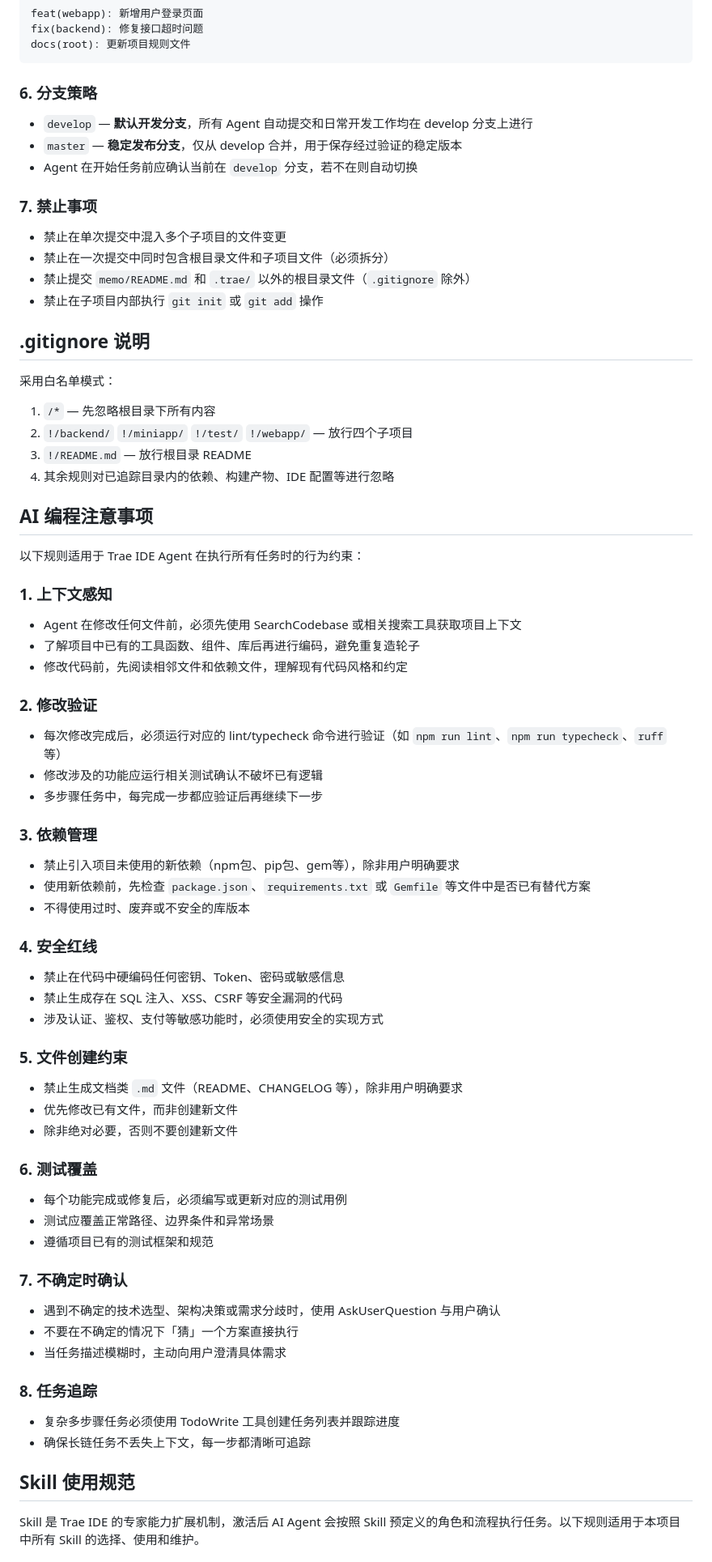
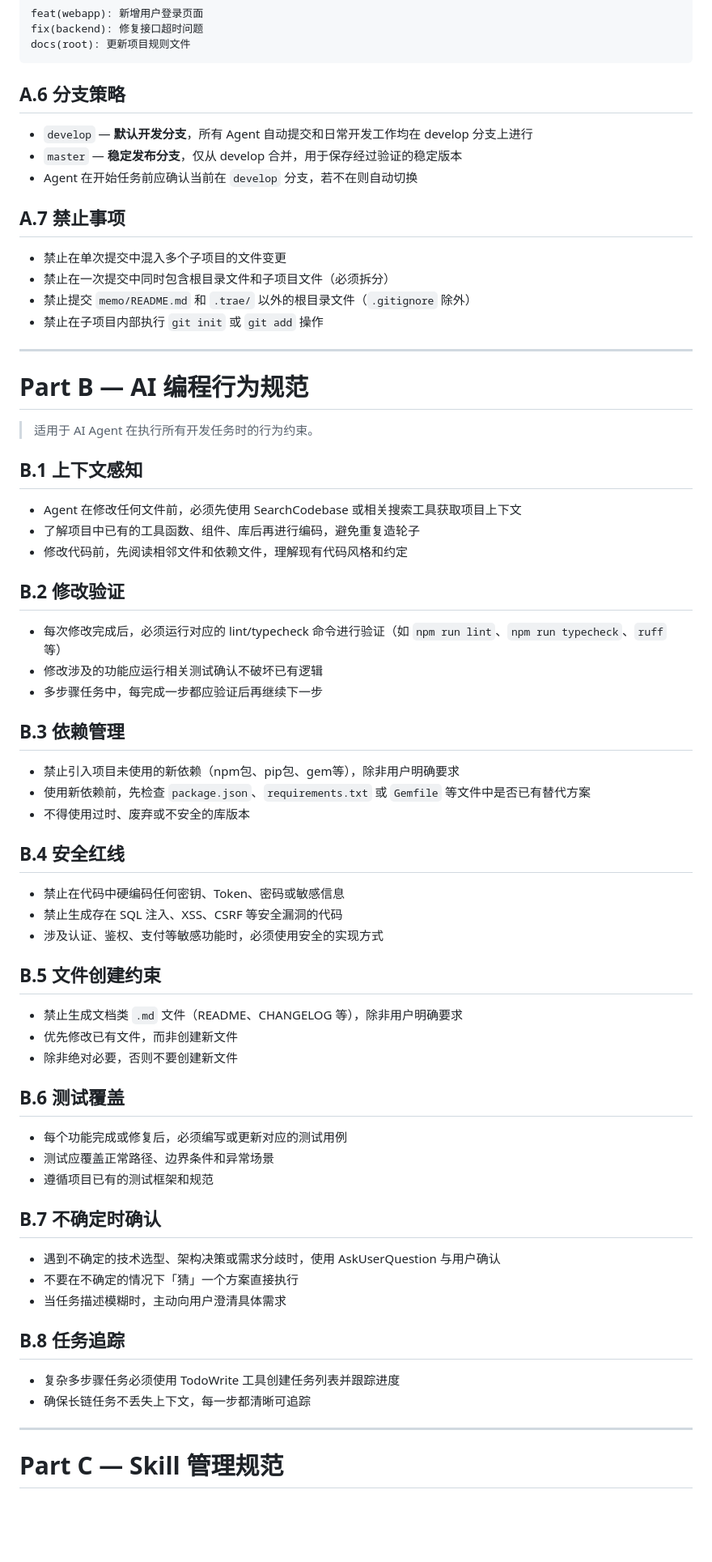
Before and after one commit to JamesYeung1230/memo, a Markdown page: .trae/rules/project_rules.md, the part around one of its changes. Shown at 81% size. Drawn GitHub-style; blank space fills up the shorter version.

````diff
--- a/.trae/rules/project_rules.md
+++ b/.trae/rules/project_rules.md
@@ -75,69 +100,73 @@ fix(backend): 修复接口超时问题
 docs(root): 更新项目规则文件
 ```
 
-### 6. 分支策略
+## A.6 分支策略
+
 - `develop` — **默认开发分支**，所有 Agent 自动提交和日常开发工作均在 develop 分支上进行
 - `master` — **稳定发布分支**，仅从 develop 合并，用于保存经过验证的稳定版本
 - Agent 在开始任务前应确认当前在 `develop` 分支，若不在则自动切换
 
-### 7. 禁止事项
+## A.7 禁止事项
+
 - 禁止在单次提交中混入多个子项目的文件变更
 - 禁止在一次提交中同时包含根目录文件和子项目文件（必须拆分）
 - 禁止提交 `memo/README.md` 和 `.trae/` 以外的根目录文件（`.gitignore` 除外）
 - 禁止在子项目内部执行 `git init` 或 `git add` 操作
 
-## .gitignore 说明
+---
 
-采用白名单模式：
-1. `/*` — 先忽略根目录下所有内容
-2. `!/backend/` `!/miniapp/` `!/test/` `!/webapp/` — 放行四个子项目
-3. `!/README.md` — 放行根目录 README
-4. 其余规则对已追踪目录内的依赖、构建产物、IDE 配置等进行忽略
+# Part B — AI 编程行为规范
 
-## AI 编程注意事项
+> 适用于 AI Agent 在执行所有开发任务时的行为约束。
 
-以下规则适用于 Trae IDE Agent 在执行所有任务时的行为约束：
+## B.1 上下文感知
 
-### 1. 上下文感知
 - Agent 在修改任何文件前，必须先使用 SearchCodebase 或相关搜索工具获取项目上下文
 - 了解项目中已有的工具函数、组件、库后再进行编码，避免重复造轮子
 - 修改代码前，先阅读相邻文件和依赖文件，理解现有代码风格和约定
 
-### 2. 修改验证
+## B.2 修改验证
+
 - 每次修改完成后，必须运行对应的 lint/typecheck 命令进行验证（如 `npm run lint`、`npm run typecheck`、`ruff` 等）
 - 修改涉及的功能应运行相关测试确认不破坏已有逻辑
 - 多步骤任务中，每完成一步都应验证后再继续下一步
 
-### 3. 依赖管理
+## B.3 依赖管理
+
 - 禁止引入项目未使用的新依赖（npm包、pip包、gem等），除非用户明确要求
 - 使用新依赖前，先检查 `package.json`、`requirements.txt` 或 `Gemfile` 等文件中是否已有替代方案
 - 不得使用过时、废弃或不安全的库版本
 
-### 4. 安全红线
+## B.4 安全红线
+
 - 禁止在代码中硬编码任何密钥、Token、密码或敏感信息
 - 禁止生成存在 SQL 注入、XSS、CSRF 等安全漏洞的代码
 - 涉及认证、鉴权、支付等敏感功能时，必须使用安全的实现方式
 
-### 5. 文件创建约束
+## B.5 文件创建约束
+
 - 禁止生成文档类 `.md` 文件（README、CHANGELOG 等），除非用户明确要求
 - 优先修改已有文件，而非创建新文件
 - 除非绝对必要，否则不要创建新文件
 
-### 6. 测试覆盖
+## B.6 测试覆盖
+
 - 每个功能完成或修复后，必须编写或更新对应的测试用例
 - 测试应覆盖正常路径、边界条件和异常场景
 - 遵循项目已有的测试框架和规范
 
-### 7. 不确定时确认
+## B.7 不确定时确认
+
 - 遇到不确定的技术选型、架构决策或需求分歧时，使用 AskUserQuestion 与用户确认
 - 不要在不确定的情况下「猜」一个方案直接执行
 - 当任务描述模糊时，主动向用户澄清具体需求
 
-### 8. 任务追踪
+## B.8 任务追踪
+
 - 复杂多步骤任务必须使用 TodoWrite 工具创建任务列表并跟踪进度
 - 确保长链任务不丢失上下文，每一步都清晰可追踪
 
-## Skill 使用规范
+---
 
-Skill 是 Trae IDE 的专家能力扩展机制，激活后 AI Agent 会按照 Skill 预定义的角色和流程执行任务。以下规则适用于本项目中所有 Skill 的选择、使用和维护。
+# Part C — Skill 管理规范
 
````
Also changed, not shown: other parts of .trae/rules/project_rules.md (+66 -28 lines).
